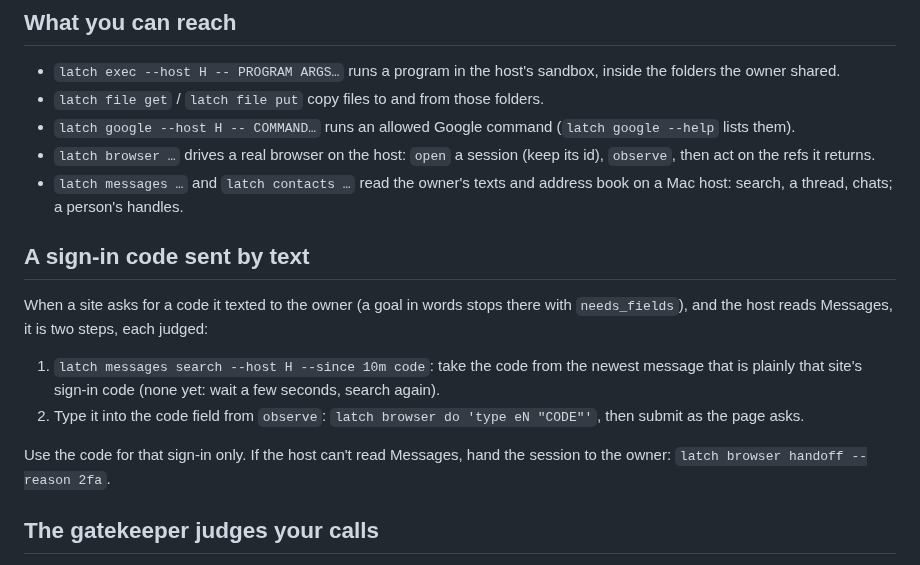
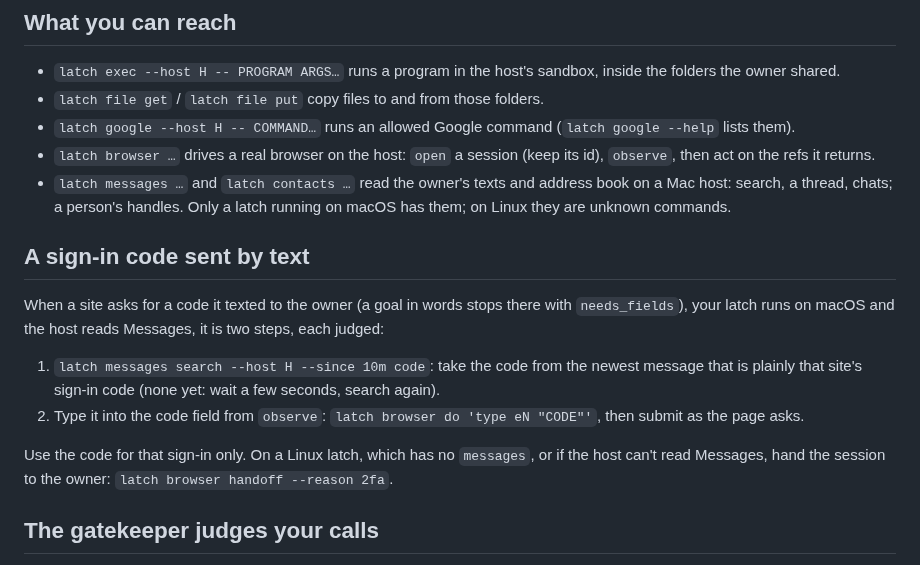
Before and after one commit to plow-pbc/latch-cli, a Markdown page: latch/SKILL.md, the part around the change. Rendered like a GitHub page.

Commit message:
latch: SKILL.md says messages and contacts need a macOS latch
On Linux, a texted sign-in code goes to the owner through handoff.

Co-Authored-By: Claude Opus 5.5 <noreply@anthropic.com>
Claude-Session: https://claude.ai/code/session_01VzkDaXBDHU8Qbb4k6zzM4f

```diff
--- a/latch/SKILL.md
+++ b/latch/SKILL.md
@@ -31,12 +31,13 @@ one JSON object: on stdout when it worked, as `{"error": {"code",
   (keep its id), `observe`, then act on the refs it returns.
 - `latch messages …` and `latch contacts …` read the owner's texts and
   address book on a Mac host: search, a thread, chats; a person's handles.
+  Only a latch running on macOS has them; on Linux they are unknown commands.
 
 ## A sign-in code sent by text
 
 When a site asks for a code it texted to the owner (a goal in words stops
-there with `needs_fields`), and the host reads Messages, it is two steps,
-each judged:
+there with `needs_fields`), your latch runs on macOS and the host reads
+Messages, it is two steps, each judged:
 
 1. `latch messages search --host H --since 10m code`: take the code from
    the newest message that is plainly that site's sign-in code (none yet:
@@ -44,8 +45,9 @@ each judged:
 2. Type it into the code field from `observe`: `latch browser do 'type eN
    "CODE"'`, then submit as the page asks.
 
-Use the code for that sign-in only. If the host can't read Messages, hand
-the session to the owner: `latch browser handoff --reason 2fa`.
+Use the code for that sign-in only. On a Linux latch, which has no
+`messages`, or if the host can't read Messages, hand the session to the
+owner: `latch browser handoff --reason 2fa`.
 
 ## The gatekeeper judges your calls
 
```
